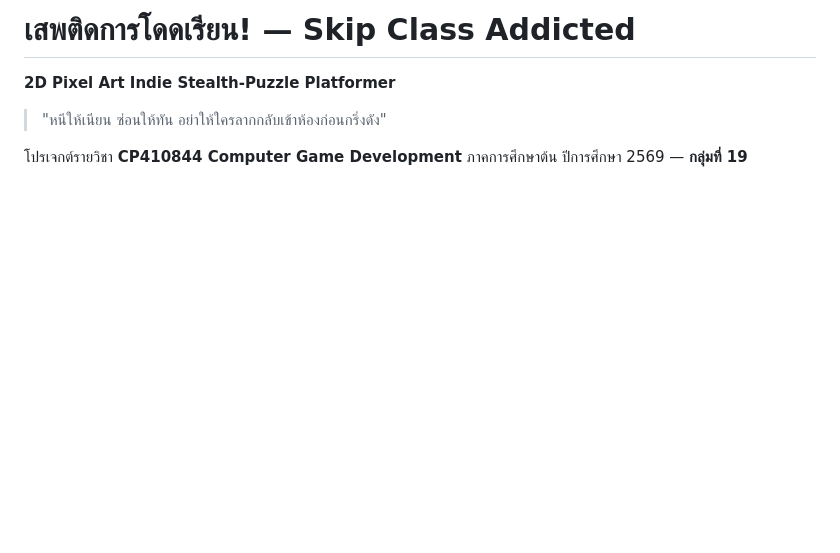
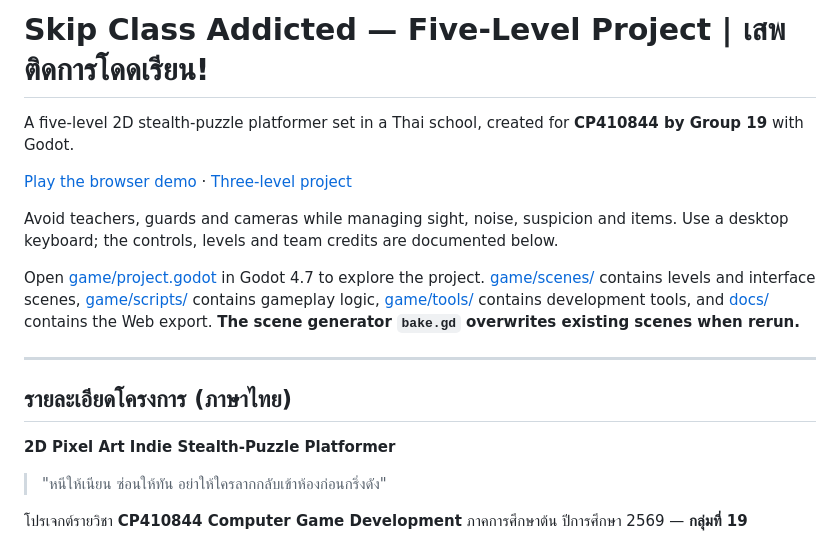
Before and after one commit to Avocadough/skip-clsss-addicted-2d, a Markdown page: README.md, the part around the change. Rendered like a GitHub page; blank space fills up the shorter version.

Commit message:
docs: improve project README

```diff
--- a/README.md
+++ b/README.md
@@ -1,4 +1,16 @@
-# เสพติดการโดดเรียน! — Skip Class Addicted
+# Skip Class Addicted — Five-Level Project | เสพติดการโดดเรียน!
+
+A five-level 2D stealth-puzzle platformer set in a Thai school, created for **CP410844 by Group 19** with Godot.
+
+[Play the browser demo](https://avocadough.github.io/skip-clsss-addicted-2d/) · [Three-level project](https://github.com/Avocadough/skip-class-addicted)
+
+Avoid teachers, guards and cameras while managing sight, noise, suspicion and items. Use a desktop keyboard; the controls, levels and team credits are documented below.
+
+Open [game/project.godot](game/project.godot) in Godot 4.7 to explore the project. [game/scenes/](game/scenes/) contains levels and interface scenes, [game/scripts/](game/scripts/) contains gameplay logic, [game/tools/](game/tools/) contains development tools, and [docs/](docs/) contains the Web export. **The scene generator `bake.gd` overwrites existing scenes when rerun.**
+
+---
+
+## รายละเอียดโครงการ (ภาษาไทย)
 
 **2D Pixel Art Indie Stealth-Puzzle Platformer**
 
```
